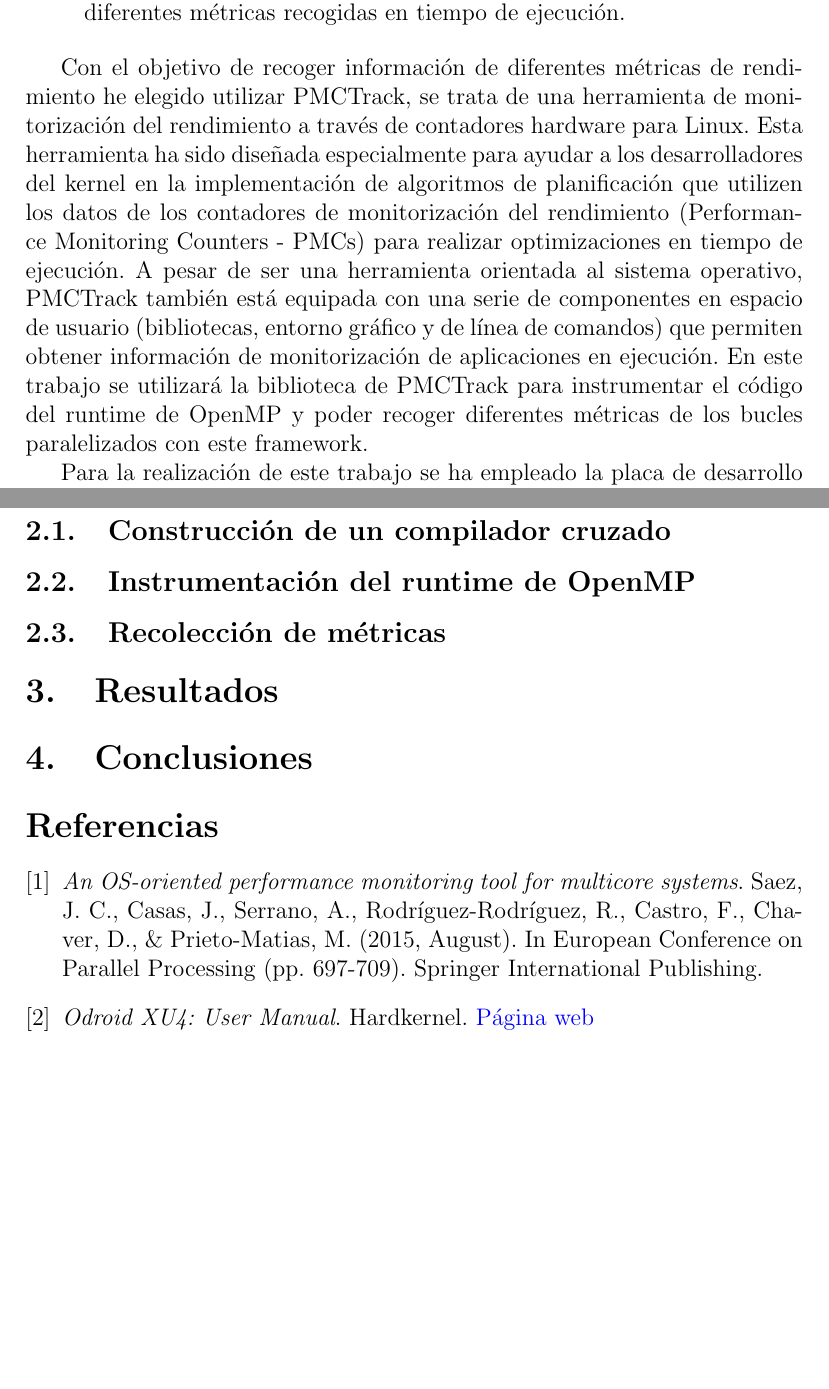
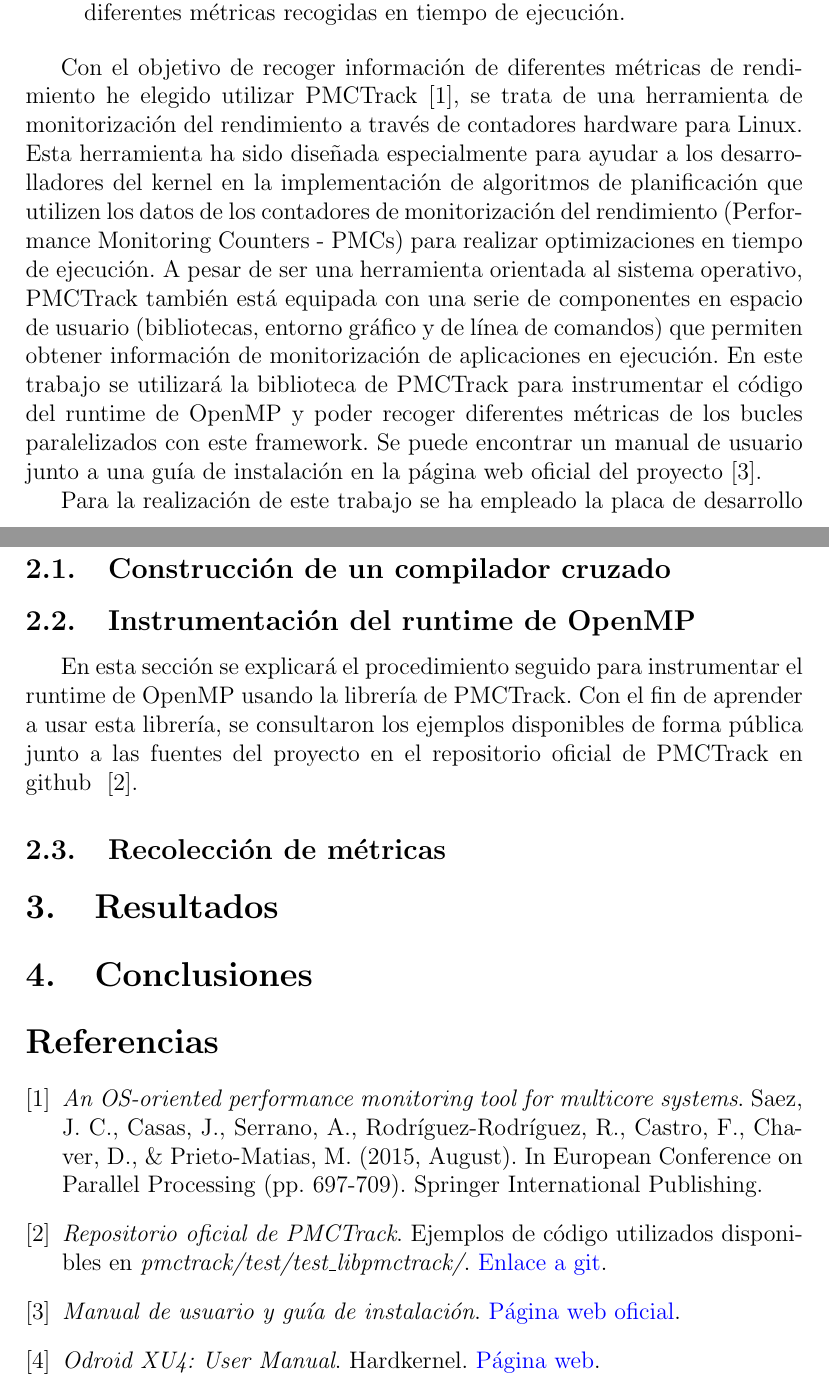
Before and after one commit to mizadri/LaTeX, a LaTeX document (openmp-runtime/openmp-runtime.tex): two parts of pages 4 and 6 of 6, joined at a grey line, cut so that both start at the same text, the shorter picture padded with empty space. Compiled offline with pdfLaTeX.

Commit message:
Fixed some stuff

```diff
--- a/openmp-runtime/openmp-runtime.tex
+++ b/openmp-runtime/openmp-runtime.tex
@@ -149,17 +148,18 @@ La parelización basada en directivas de compilación que reparten el trabajo de
-	\item En el contexto de monitorización del rendimiento y recogida de métricas para la toma de decisiones de planificación, las técnicas de espera activa como mecanismo de sincronización generan unos valores de rendimiento engañosos. Esto se debe a que los hilos que usan estas técnicas obtienen unos valores altos de IPC, cuando en realidad se encuentran ejecutando instrucciones inútiles para el progreso de la aplicación. Estas medidas pueden llevar a tomar decisiones erróneas al planificador o incluso a realizar cargos adicionales en plataformas de Cloud Computing en las que se factura a los usuarios en base al tiempo de uso de CPU y a diferentes métricas recogidas en tiempo de ejecución.
+	\item Los sistemas operativos de propósito general no son capaces de identificar a los hilos que realizan una espera activa y, por tanto, su planificador no puede intercambiar estos hilos por otros que sean capaces de hacer un uso efectivo de los cores.
+	\item En el contexto de monitorización del rendimiento y recogida de métricas para la toma de decisiones de planificación, las técnicas de espera activa como mecanismo de sincronización generan unos valores de rendimiento engañosos. Esto se debe a que los hilos que usan estas técnicas producen unos valores altos de IPC, cuando en realidad se encuentran ejecutando instrucciones inútiles para el progreso de la aplicación. Estas medidas pueden llevar a tomar decisiones erróneas al planificador o incluso a realizar cargos adicionales en plataformas de Cloud Computing en las que se factura a los usuarios en base al tiempo de uso de CPU y a diferentes métricas recogidas en tiempo de ejecución.
 \end{itemize}
 
 
-Con el objetivo de recoger información de diferentes métricas de rendimiento he elegido utilizar PMCTrack, se trata de una herramienta de monitorización del rendimiento a través de contadores hardware para Linux. Esta herramienta ha sido diseñada especialmente para ayudar a los desarrolladores del kernel en la implementación de algoritmos de planificación que utilizen los datos de los contadores de monitorización del rendimiento (Performance Monitoring Counters - PMCs) para realizar optimizaciones en tiempo de ejecución. A pesar de ser una herramienta orientada al sistema operativo, PMCTrack también está equipada con una serie de componentes en espacio de usuario (bibliotecas, entorno gráfico y de línea de comandos) que permiten obtener información de monitorización de aplicaciones en ejecución. En este trabajo se utilizará la biblioteca de PMCTrack para instrumentar el código del runtime de OpenMP y poder recoger diferentes métricas de los bucles paralelizados con este framework.
-
-Para la realización de este trabajo se ha empleado la placa de desarrollo Odroid XU4 \cite{odroid-manual}, el principal motivo de su elección es que incorpora un procesador multicore asimétrico y, además, ya contaba con experiencia trabajando con ella en el Trabajo de Fin de Grado y anteriores investigaciones. Esta placa está provista de un SoC(\emph{System-On-Chip}) Exynos 5422 de Samsung fabricado en 28nm, que integra un procesador ARM big.LITTLE de ocho núcleos. Estos se dividen en dos clusters, cuatro cores Cortex A15 (2GHz) con ejecución fuera de orden y 2MB de último nivel de cache (L2) y otros cuatro cores Cortex A7 (1.4GHz) con ejecución en orden y 512KB de LLC (L2). Ambos comparten espacio de direcciones para acceder a una memoria principal DDR3 a 750 MHz de 2GB. Para mayor detalle, la figura \ref{fig:diagramaDeBloquesXU4} muestra el diagrama de bloques de la placa Odroid XU4.
-
+Con el objetivo de recoger información de diferentes métricas de rendimiento he elegido utilizar PMCTrack~\cite{pmctrack}, se trata de una herramienta de monitorización del rendimiento a través de contadores hardware para Linux. Esta herramienta ha sido diseñada especialmente para ayudar a los desarrolladores del kernel en la implementación de algoritmos de planificación que utilizen los datos de los contadores de monitorización del rendimiento (Performance Monitoring Counters - PMCs) para realizar optimizaciones en tiempo de ejecución. A pesar de ser una herramienta orientada al sistema operativo, PMCTrack también está equipada con una serie de componentes en espacio de usuario (bibliotecas, entorno gráfico y de línea de comandos) que permiten obtener información de monitorización de aplicaciones en ejecución. En este trabajo se utilizará la biblioteca de PMCTrack para instrumentar el código del runtime de OpenMP y poder recoger diferentes métricas de los bucles paralelizados con este framework. Se puede encontrar un manual de usuario junto a una guía de instalación en la página web oficial del proyecto~\cite{pmc-userguide}.
 \begin{figure}[tbp]
     \centering
     \includegraphics[width=1\textwidth]{foto_placa_XU4.png}
     \caption{Placa ODROID-XU4}
     \label{fig:fotoPlacaXU4}
 \end{figure}
+
+Para la realización de este trabajo se ha empleado la placa de desarrollo Odroid XU4~\cite{odroid-manual}, el principal motivo de su elección es que incorpora un procesador multicore asimétrico y, además, ya contaba con experiencia trabajando con ella en el Trabajo de Fin de Grado y anteriores investigaciones. Esta placa está provista de un SoC(\emph{System-On-Chip}) Exynos 5422 de Samsung fabricado en 28nm, que integra un procesador ARM big.LITTLE de ocho núcleos. Estos se dividen en dos clusters, cuatro cores Cortex A15 (2GHz) con ejecución fuera de orden y 2MB de último nivel de cache (L2) y otros cuatro cores Cortex A7 (1.4GHz) con ejecución en orden y 512KB de LLC (L2). Ambos comparten espacio de direcciones para acceder a una memoria principal DDR3 de 2GB que funciona a 750  MHz. Para mostrar la configuración de la placa con mayor detalle, la figura \ref{fig:diagramaDeBloquesXU4} muestra el diagrama de bloques de la placa Odroid XU4.
+
 
 \begin{figure}[tbp]
     \centering
@@ -177,6 +177,8 @@ El resto del trabajo está estructurado de la siguiente forma, en la Sección~\r
 
 \subsection{Instrumentación del runtime de OpenMP}\label{sec:instrum}
 
+En esta sección se explicará el procedimiento seguido para instrumentar el runtime de OpenMP usando la librería de PMCTrack. Con el fin de aprender a usar esta librería, se consultaron los ejemplos disponibles de forma pública junto a las fuentes del proyecto en el repositorio oficial de PMCTrack en github ~\cite{pmc-git}.
+
 \subsection{Recolección de métricas}\label{sec:recolecc}
 
 \section{Resultados}\label{sec:results}
@@ -187,7 +189,9 @@ El resto del trabajo está estructurado de la siguiente forma, en la Sección~\r
 \begin{thebibliography}{1}
 %\bibitem{key} description. \href{https://...}{Enlace}
 \bibitem{pmctrack}\textit{An OS-oriented performance monitoring tool for multicore systems}. Saez, J. C., Casas, J., Serrano, A., Rodríguez-Rodríguez, R., Castro, F., Chaver, D., \& Prieto-Matias, M. (2015, August). In European Conference on Parallel Processing (pp. 697-709). Springer International Publishing.
-\bibitem{odroid-manual} \textit{Odroid XU4: User Manual}. Hardkernel. \href{http://magazine.odroid.com/odroid-xu4/}{Página web}
+\bibitem{pmc-git} \textit{Repositorio oficial de PMCTrack}. Ejemplos de código utilizados disponibles en \textit{pmctrack/test/test\_libpmctrack/}. \href{https://github.com/jcsaezal/pmctrack}{Enlace a git}.
+\bibitem{pmc-userguide} \textit{Manual de usuario y guía de instalación}. \href{https://pmctrack.dacya.ucm.es/getting-started/}{Página web oficial}.
+\bibitem{odroid-manual} \textit{Odroid XU4: User Manual}. Hardkernel. \href{http://magazine.odroid.com/odroid-xu4/}{Página web}.
 
 \end{thebibliography}
 
```
Also changed, not shown: openmp-runtime/openmp-runtime.pdf, openmp-runtime/openmp-runtime.tex (3 more changed lines).
